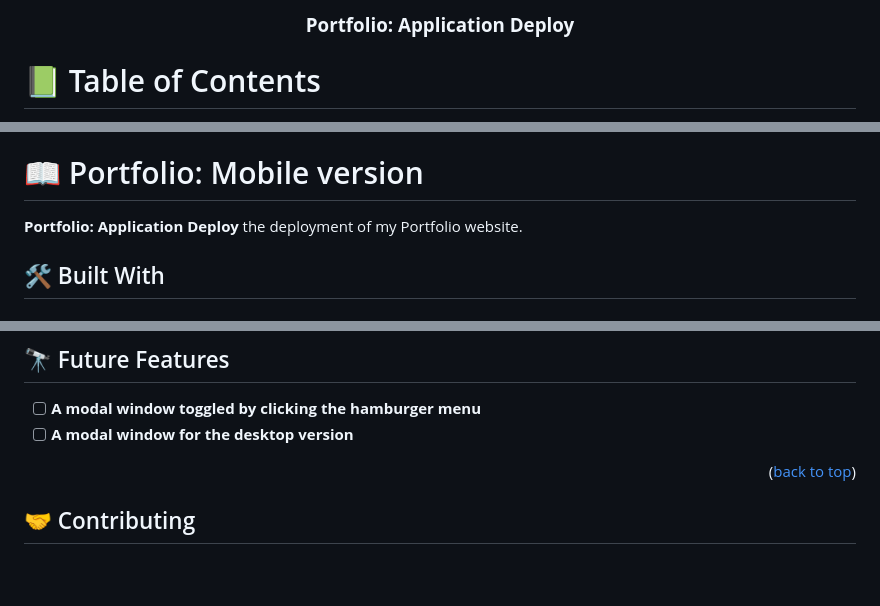
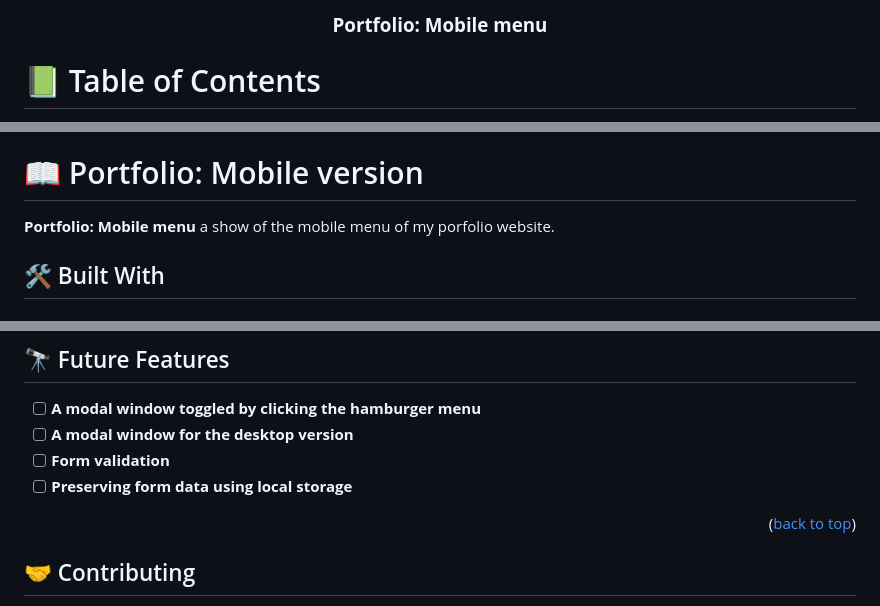
Before and after one commit to dd-obua/Mic-1-1-Portfolio, a Markdown page: README.md, 3 parts joined by grey strips. Rendered like a GitHub page; blank space fills up the shorter version.

```diff
--- a/README.md
+++ b/README.md
@@ -1,7 +1,7 @@
 <a name="readme-top"></a>
 
 <div align="center">
-  <h3><b>Portfolio: Application Deploy</b></h3>
+  <h3><b>Portfolio: Mobile menu</b></h3>
 </div>
 
 # 📗 Table of Contents
@@ -30,7 +30,7 @@
 
 # 📖 Portfolio: Mobile version <a name="about-project"></a>
 
-**Portfolio: Application Deploy** the deployment of my Portfolio website.
+**Portfolio: Mobile menu** a show of the mobile menu of my porfolio website.
 
 ## 🛠 Built With <a name="built-with"></a>
 
@@ -147,6 +149,8 @@ You can deploy this project using:
 
 - [ ] **A modal window toggled by clicking the hamburger menu**
 - [ ] **A modal window for the desktop version**
+- [ ] **Form validation**
+- [ ] **Preserving form data using local storage**
 
 <p align="right">(<a href="#readme-top">back to top</a>)</p>
 
```
Also changed, not shown: other parts of README.md (+2 -0 lines).
